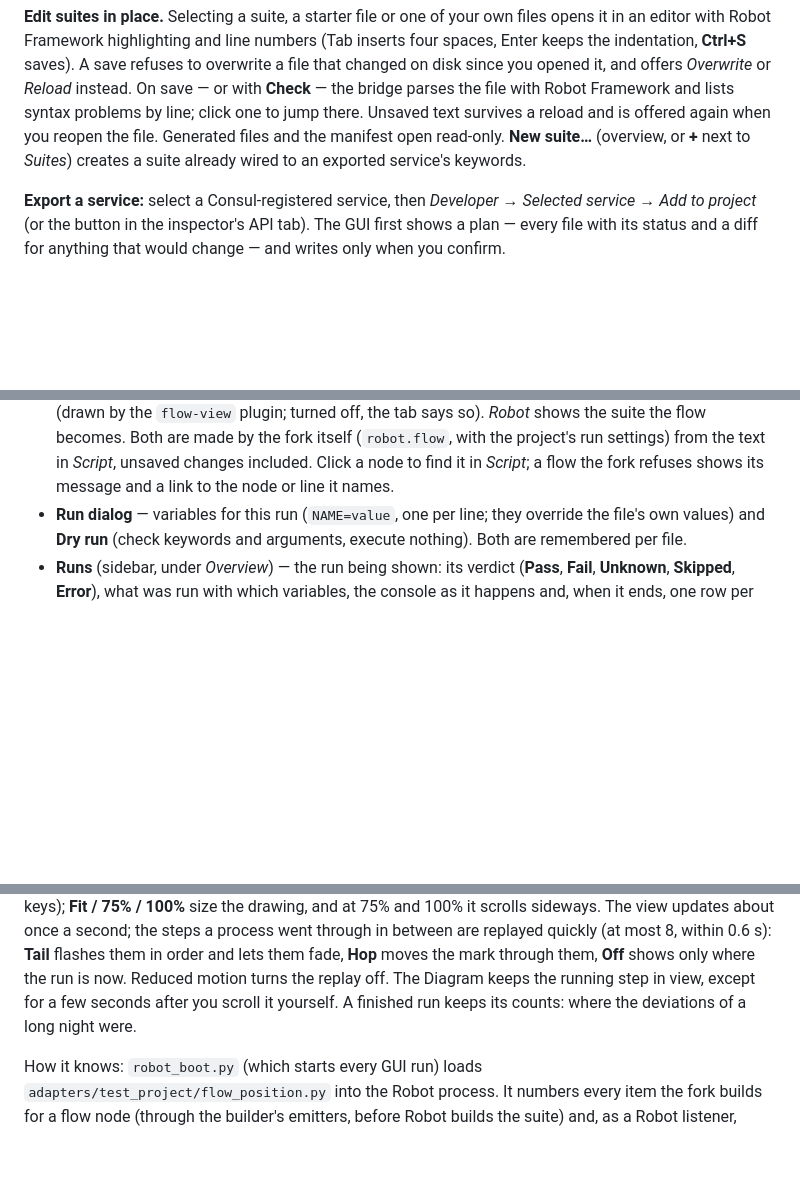
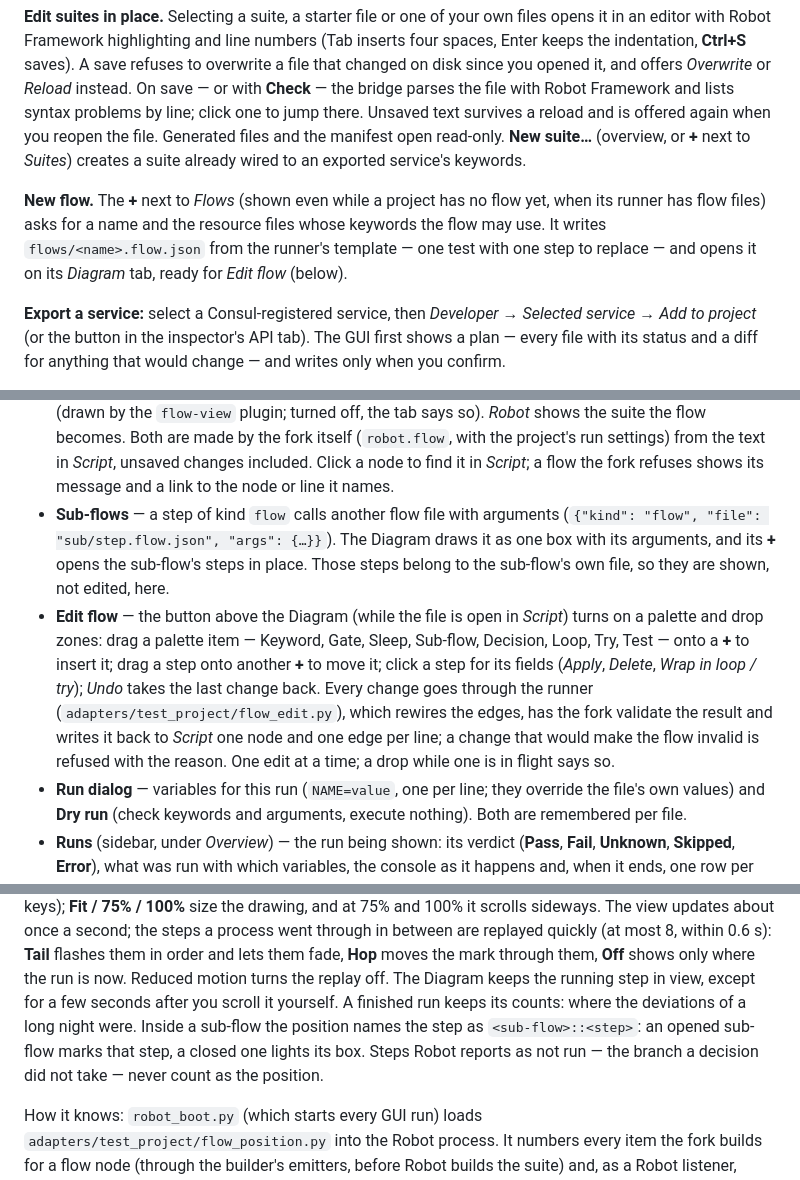
Before and after one commit to test-fullautomation/python-microservice-base, a Markdown page: docs/md/index.md, 3 parts joined by grey strips. Rendered like a GitHub page; blank space fills up the shorter version.

```diff
--- a/docs/md/index.md
+++ b/docs/md/index.md
@@ -415,6 +450,13 @@ and is offered again when you reopen the file. Generated files and the
 manifest open read-only. **New suite…** (overview, or **+** next to
 *Suites*) creates a suite already wired to an exported service's keywords.
 
+**New flow.** The **+** next to *Flows* (shown even while a project has no
+flow yet, when its runner has flow files) asks for a name and the resource
+files whose keywords the flow may use. It writes
+`flows/<name>.flow.json` from the runner's template — one test with one
+step to replace — and opens it on its *Diagram* tab, ready for
+*Edit flow* (below).
+
 **Export a service:** select a Consul-registered service, then *Developer →
 Selected service → Add to project* (or the button in the inspector's API tab).
 The GUI first shows a plan — every file with its status and a diff for
@@ -484,6 +526,21 @@ builds into a suite at run time.
   the text in *Script*, unsaved changes included. Click a node to find it in
   *Script*; a flow the fork refuses shows its message and a link to the
   node or line it names.
+- **Sub-flows** — a step of kind `flow` calls another flow file with
+  arguments (`{"kind": "flow", "file": "sub/step.flow.json", "args": {…}}`).
+  The Diagram draws it as one box with its arguments, and its **+** opens
+  the sub-flow's steps in place. Those steps belong to the sub-flow's own
+  file, so they are shown, not edited, here.
+- **Edit flow** — the button above the Diagram (while the file is open in
+  *Script*) turns on a palette and drop zones: drag a palette item —
+  Keyword, Gate, Sleep, Sub-flow, Decision, Loop, Try, Test — onto a **+**
+  to insert it; drag a step onto another **+** to move it; click a step for
+  its fields (*Apply*, *Delete*, *Wrap in loop / try*); *Undo* takes the
+  last change back. Every change goes through the runner
+  (`adapters/test_project/flow_edit.py`), which rewires the edges, has the
+  fork validate the result and writes it back to *Script* one node and one
+  edge per line; a change that would make the flow invalid is refused with
+  the reason. One edit at a time; a drop while one is in flight says so.
 - **Run dialog** — variables for this run (`NAME=value`, one per line; they
   override the file's own values) and **Dry run** (check keywords and
   arguments, execute nothing). Both are remembered per file.
@@ -621,7 +678,10 @@ flashes them in order and lets them fade, **Hop** moves the mark through
 them, **Off** shows only where the run is now. Reduced motion turns the
 replay off. The Diagram keeps the running step in view, except for a few
 seconds after you scroll it yourself. A finished run keeps its counts: where
-the deviations of a long night were.
+the deviations of a long night were. Inside a sub-flow the position names
+the step as `<sub-flow>::<step>`: an opened sub-flow marks that step, a
+closed one lights its box. Steps Robot reports as not run — the branch a
+decision did not take — never count as the position.
 
 How it knows: `robot_boot.py` (which starts every GUI run) loads
 `adapters/test_project/flow_position.py` into the Robot process. It numbers
```
Also changed, not shown: other parts of docs/md/index.md (+47 -7 lines).
